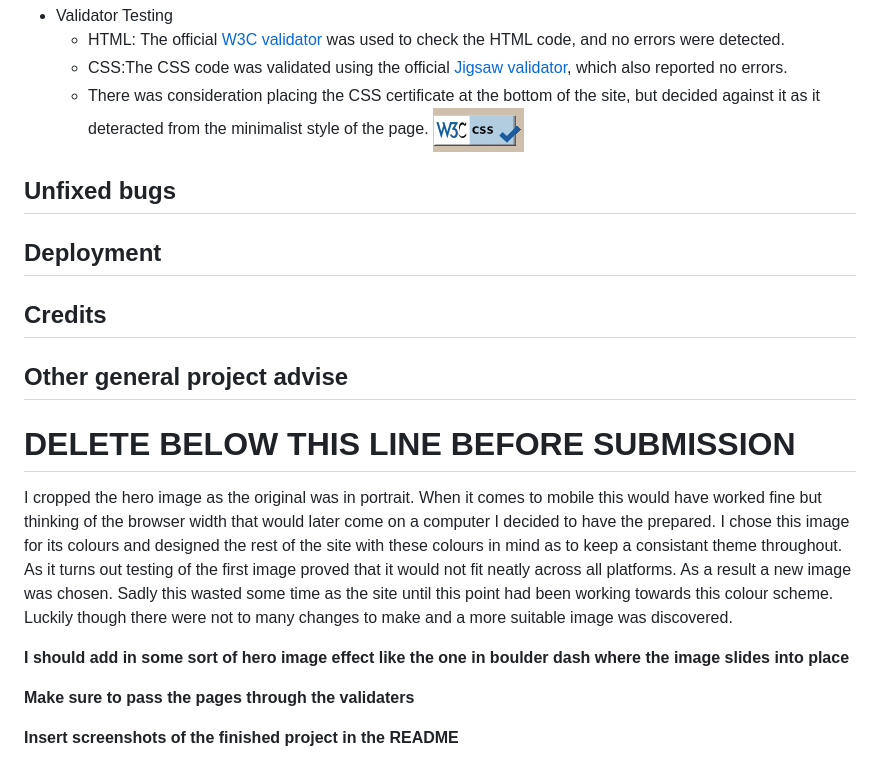
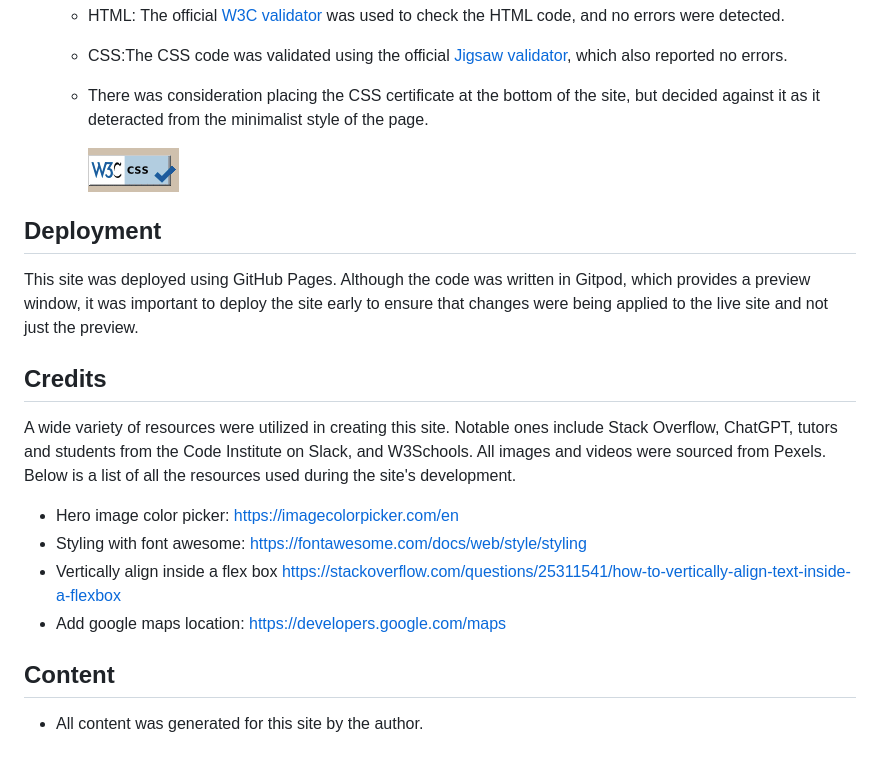
Before and after one commit to ajraf101/husky_hangout, a Markdown page: README!.md, the part around the change. GitHub-like rendering.

Commit message:
finished up readme

```diff
--- a/README!.md
+++ b/README!.md
@@ -87,31 +87,19 @@ Further testing was conducted by external users. A link to the website was distr
   - HTML: The official [W3C validator](https://validator.w3.org/) was used to check the HTML code, and no errors were detected.
   - CSS:The CSS code was validated using the official [Jigsaw validator](https://jigsaw.w3.org/css-validator/), which also reported no errors.
   - There was consideration placing the CSS certificate at the bottom of the site, but decided against it as it deteracted from the minimalist style of the page.
-![CSS Certificate](assets/screenshots/cert.png)
 
-
-
-
-## Unfixed bugs
+    ![CSS Certificate](assets/screenshots/cert.png)
 
 ## Deployment
 
+This site was deployed using GitHub Pages. Although the code was written in Gitpod, which provides a preview window, it was important to deploy the site early to ensure that changes were being applied to the live site and not just the preview.
+
 ## Credits
+A wide variety of resources were utilized in creating this site. Notable ones include Stack Overflow, ChatGPT, tutors and students from the Code Institute on Slack, and W3Schools. All images and videos were sourced from Pexels. Below is a list of all the resources used during the site's development.
+  - Hero image color picker: https://imagecolorpicker.com/en
+  - Styling with font awesome: https://fontawesome.com/docs/web/style/styling
+  - Vertically align inside a flex box https://stackoverflow.com/questions/25311541/how-to-vertically-align-text-inside-a-flexbox
+  - Add google maps location: https://developers.google.com/maps
 
-## Other general project advise
-
-
-
-
-
-# DELETE BELOW THIS LINE BEFORE SUBMISSION
-
-I cropped the hero image as the original was in portrait. When it comes to mobile this would have worked fine but thinking of the browser width that would later come on a computer I decided to have the prepared. I chose this image for its colours and designed the rest of the site with these colours in mind as to keep a consistant theme throughout.
-As it turns out testing of the first image proved that it would not fit neatly across all platforms. As a result a new image was chosen. Sadly this wasted some time as the site until this point had been working towards this colour scheme. Luckily though there were not to many changes to make and a more suitable image was discovered.
-
-
-**I should add in some sort of hero image effect like the one in boulder dash where the image slides into place**
-
-**Make sure to pass the pages through the validaters**
-
-**Insert screenshots of the finished project in the README**
+## Content
+- All content was generated for this site by the author.
```
